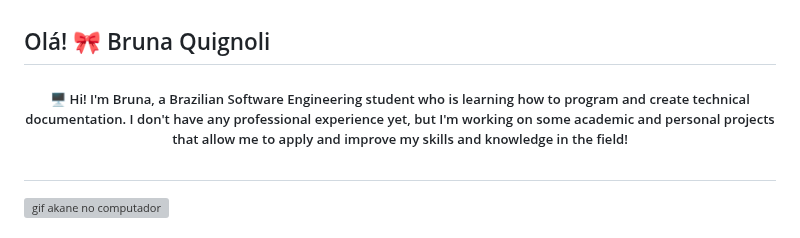
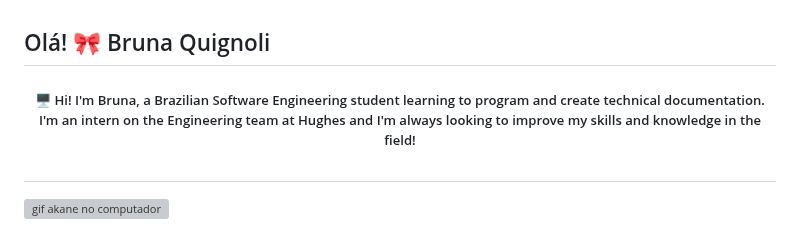
Before and after one commit to brunaquignoli/brunaquignoli, a Markdown page: README.md, the part around the change. Drawn GitHub-style; grey boxes are pictures that could not be loaded.

Commit message:
Revise README to reflect current internship status
Updated introduction to include internship experience.

```diff
--- a/README.md
+++ b/README.md
@@ -1,6 +1,6 @@
 <h2> Olá! 🎀 Bruna Quignoli </h2>
 
- <h5 align = "center" > 🖥️ Hi! I'm Bruna, a Brazilian Software Engineering student who is learning how to program and create technical documentation. I don't have any professional experience yet, but I'm working on some academic and personal projects that allow me to apply and improve my skills and knowledge in the field! </h5>
+ <h5 align = "center" > 🖥️ Hi! I'm Bruna, a Brazilian Software Engineering student learning to program and create technical documentation. I'm an intern on the Engineering team at Hughes and I'm always looking to improve my skills and knowledge in the field! </h5>
 
 <h1> </h1>
 <section align = "center">
```
